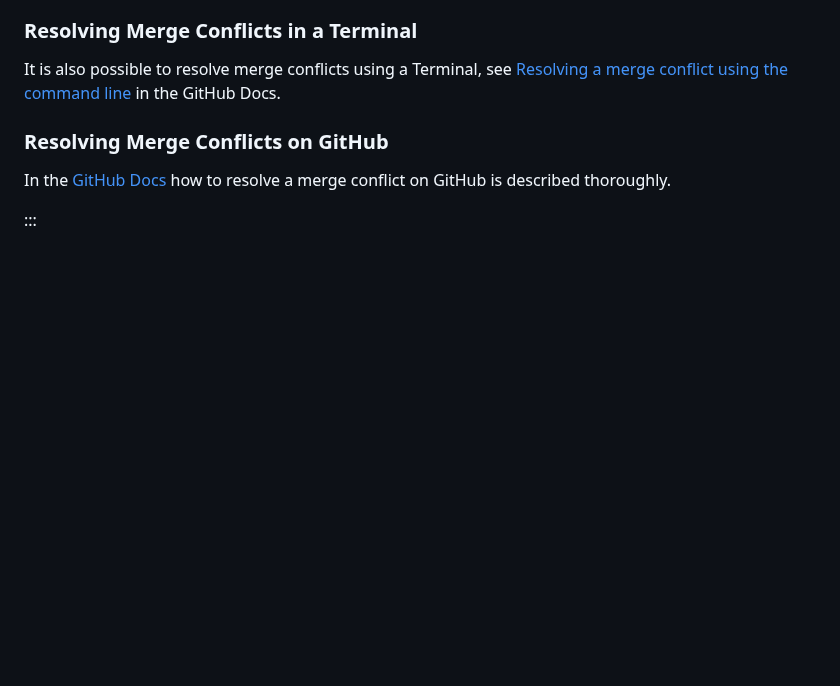
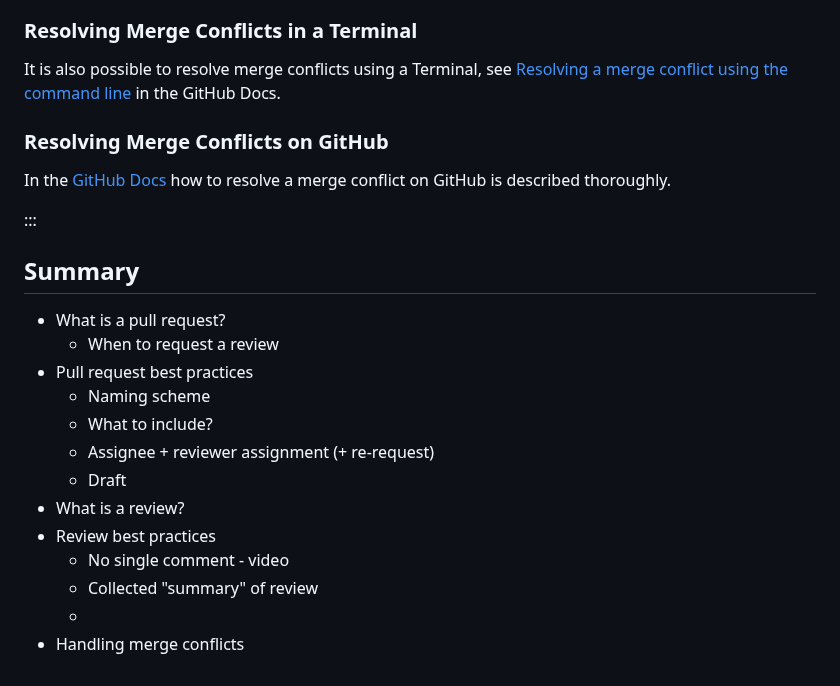
Before and after one commit to seedcase-project/team, a Markdown page: entries/git-workflow-guidelines/prs.md, the part around one of its changes. Drawn GitHub-style; blank space fills up the shorter version.

```diff
--- a/entries/git-workflow-guidelines/prs.md
+++ b/entries/git-workflow-guidelines/prs.md
@@ -166,3 +204,19 @@ It is also possible to resolve merge conflicts using a Terminal, see [Resolving
 In the [GitHub Docs](https://docs.github.com/en/pull-requests/collaborating-with-pull-requests/addressing-merge-conflicts/resolving-a-merge-conflict-on-github) how to resolve a merge conflict on GitHub is described thoroughly.
 
 :::
+
+## Summary
+
+- What is a pull request?
+  - When to request a review
+- Pull request best practices
+  - Naming scheme
+  - What to include?
+  - Assignee + reviewer assignment (+ re-request)
+  - Draft
+- What is a review?
+- Review best practices
+  - No single comment - video
+  - Collected "summary" of review
+  -
+- Handling merge conflicts
```
Also changed, not shown: other parts of entries/git-workflow-guidelines/prs.md (+38 -0 lines).
